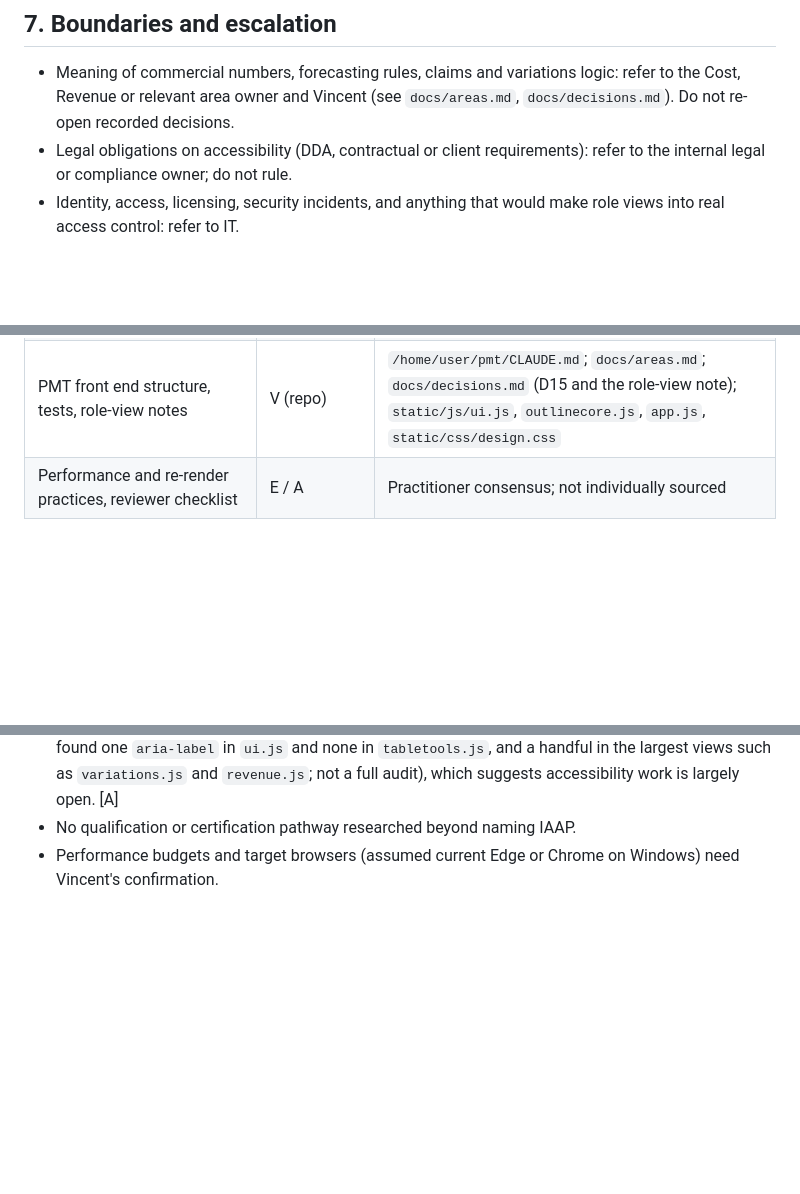
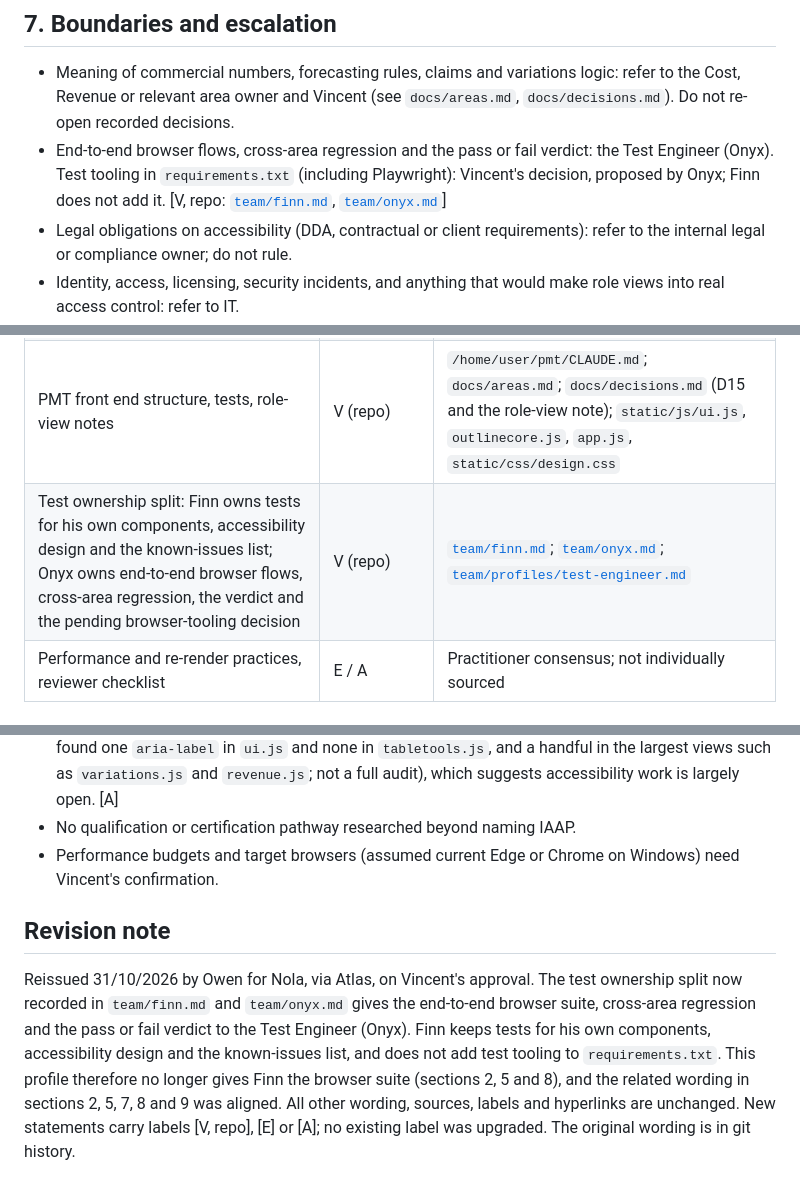
Before and after one commit to vdew1990/PMT, a Markdown page: team/profiles/frontend-engineer.md, 3 parts joined by grey strips. Drawn GitHub-style; blank space fills up the shorter version.

```diff
--- a/team/profiles/frontend-engineer.md
+++ b/team/profiles/frontend-engineer.md
@@ -84,6 +84,7 @@ Grounding in the repository (read, not changed): plain JavaScript modules, `stat
 ## 7. Boundaries and escalation
 
 - Meaning of commercial numbers, forecasting rules, claims and variations logic: refer to the Cost, Revenue or relevant area owner and Vincent (see `docs/areas.md`, `docs/decisions.md`). Do not re-open recorded decisions.
+- End-to-end browser flows, cross-area regression and the pass or fail verdict: the Test Engineer (Onyx). Test tooling in `requirements.txt` (including Playwright): Vincent's decision, proposed by Onyx; Finn does not add it. [V, repo: [`team/finn.md`](../finn.md), [`team/onyx.md`](../onyx.md)]
 - Legal obligations on accessibility (DDA, contractual or client requirements): refer to the internal legal or compliance owner; do not rule.
 - Identity, access, licensing, security incidents, and anything that would make role views into real access control: refer to IT.
 - WHS aspects of long screen use or accessibility adjustments for staff: refer to the WHS or HR owner.
@@ -116,6 +117,7 @@ Grounding in the repository (read, not changed): plain JavaScript modules, `stat
 | Playwright axe-core integration; automated checks are incomplete | V (summary) | [Playwright accessibility testing](https://playwright.dev/docs/accessibility-testing) |
 | DDA does not name WCAG; AHRC 2025 guidelines advisory; WCAG 2.2 AA preferred; sources conflict | V (weak, secondary) | [Centre for Accessibility Australia](https://www.accessibility.org.au/australia-formally-adopts-wcag-2-2-level-aa/); [BOIA](https://www.boia.org/blog/australia-digital-accessibility-laws-an-overview); [Deque](https://www.deque.com/accessibility-compliance/apac/australia/) |
 | PMT front end structure, tests, role-view notes | V (repo) | `/home/user/pmt/CLAUDE.md`; `docs/areas.md`; `docs/decisions.md` (D15 and the role-view note); `static/js/ui.js`, `outlinecore.js`, `app.js`, `static/css/design.css` |
+| Test ownership split: Finn owns tests for his own components, accessibility design and the known-issues list; Onyx owns end-to-end browser flows, cross-area regression, the verdict and the pending browser-tooling decision | V (repo) | [`team/finn.md`](../finn.md); [`team/onyx.md`](../onyx.md); [`team/profiles/test-engineer.md`](test-engineer.md) |
 | Performance and re-render practices, reviewer checklist | E / A | Practitioner consensus; not individually sourced |
 
 ## 10. Gaps
@@ -126,3 +128,7 @@ Grounding in the repository (read, not changed): plain JavaScript modules, `stat
 - Did not measure PMT performance, run the app, or audit its accessibility; observations come from reading code only. The count of keyboard and ARIA attributes in the views is low (a quick search found one `aria-label` in `ui.js` and none in `tabletools.js`, and a handful in the largest views such as `variations.js` and `revenue.js`; not a full audit), which suggests accessibility work is largely open. [A]
 - No qualification or certification pathway researched beyond naming IAAP.
 - Performance budgets and target browsers (assumed current Edge or Chrome on Windows) need Vincent's confirmation.
+
+## Revision note
+
+Reissued 31/10/2026 by Owen for Nola, via Atlas, on Vincent's approval. The test ownership split now recorded in `team/finn.md` and `team/onyx.md` gives the end-to-end browser suite, cross-area regression and the pass or fail verdict to the Test Engineer (Onyx). Finn keeps tests for his own components, accessibility design and the known-issues list, and does not add test tooling to `requirements.txt`. This profile therefore no longer gives Finn the browser suite (sections 2, 5 and 8), and the related wording in sections 2, 5, 7, 8 and 9 was aligned. All other wording, sources, labels and hyperlinks are unchanged. New statements carry labels [V, repo], [E] or [A]; no existing label was upgraded. The original wording is in git history.
```
Also changed, not shown: other parts of team/profiles/frontend-engineer.md (+7 -7 lines), team/onyx.md (+12 -8 lines).
